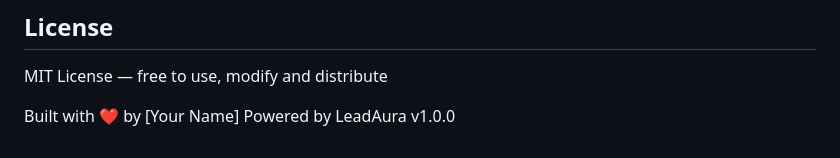
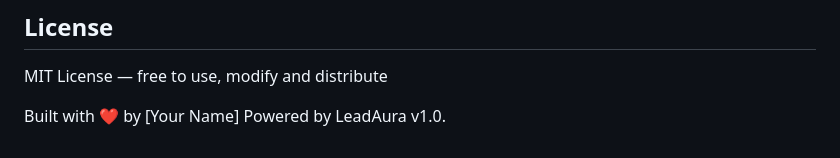
Before and after one commit to KmarTurki/B2B-Lead-Intelligence-Platform, a Markdown page: README.md, the part around the change. Rendered like a GitHub page.

Commit message:
Fix version number in README

```diff
--- a/README.md
+++ b/README.md
@@ -176,4 +176,4 @@ MIT License — free to use, modify and distribute
 
 
 Built with ❤️ by [Your Name]
-Powered by LeadAura v1.0.0
+Powered by LeadAura v1.0.
```
